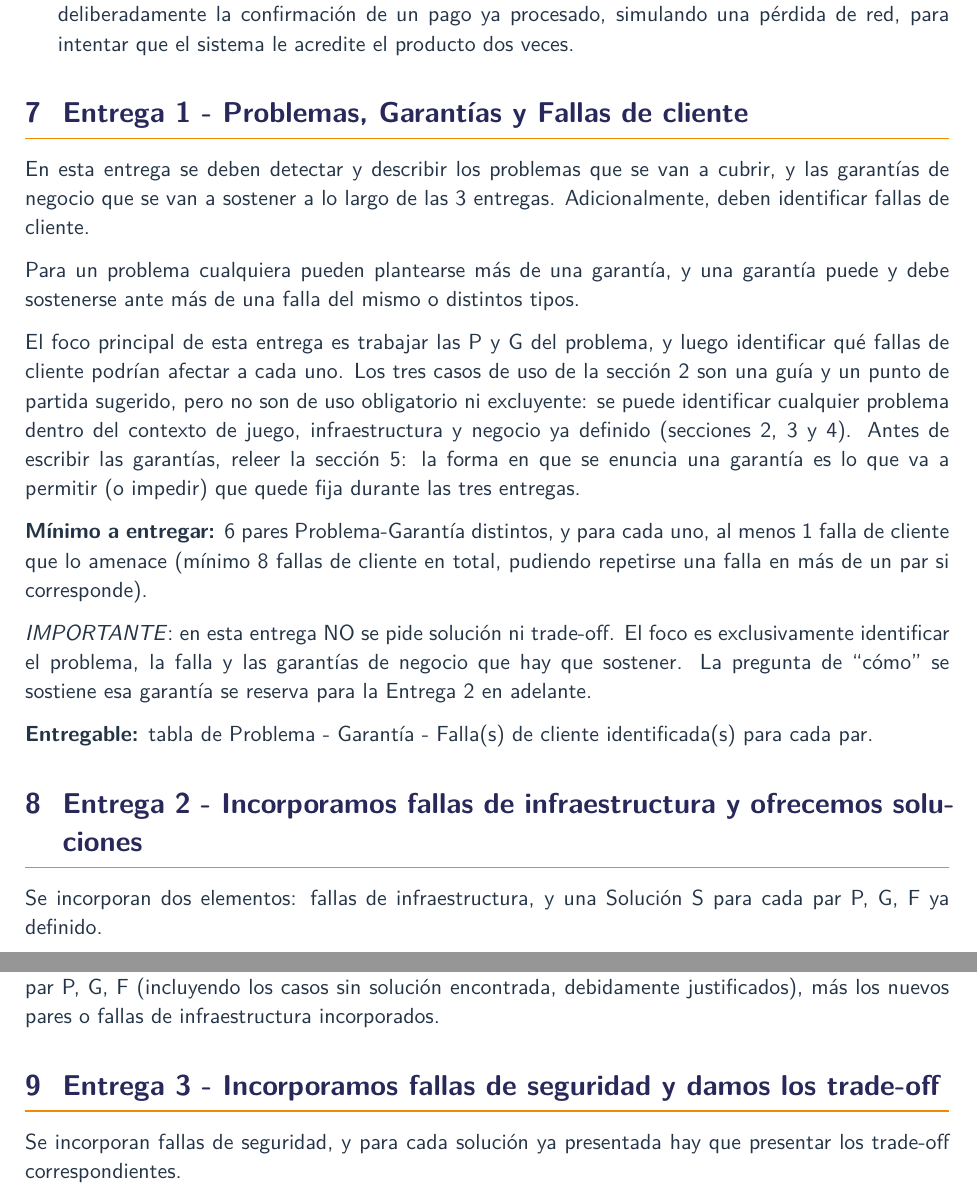
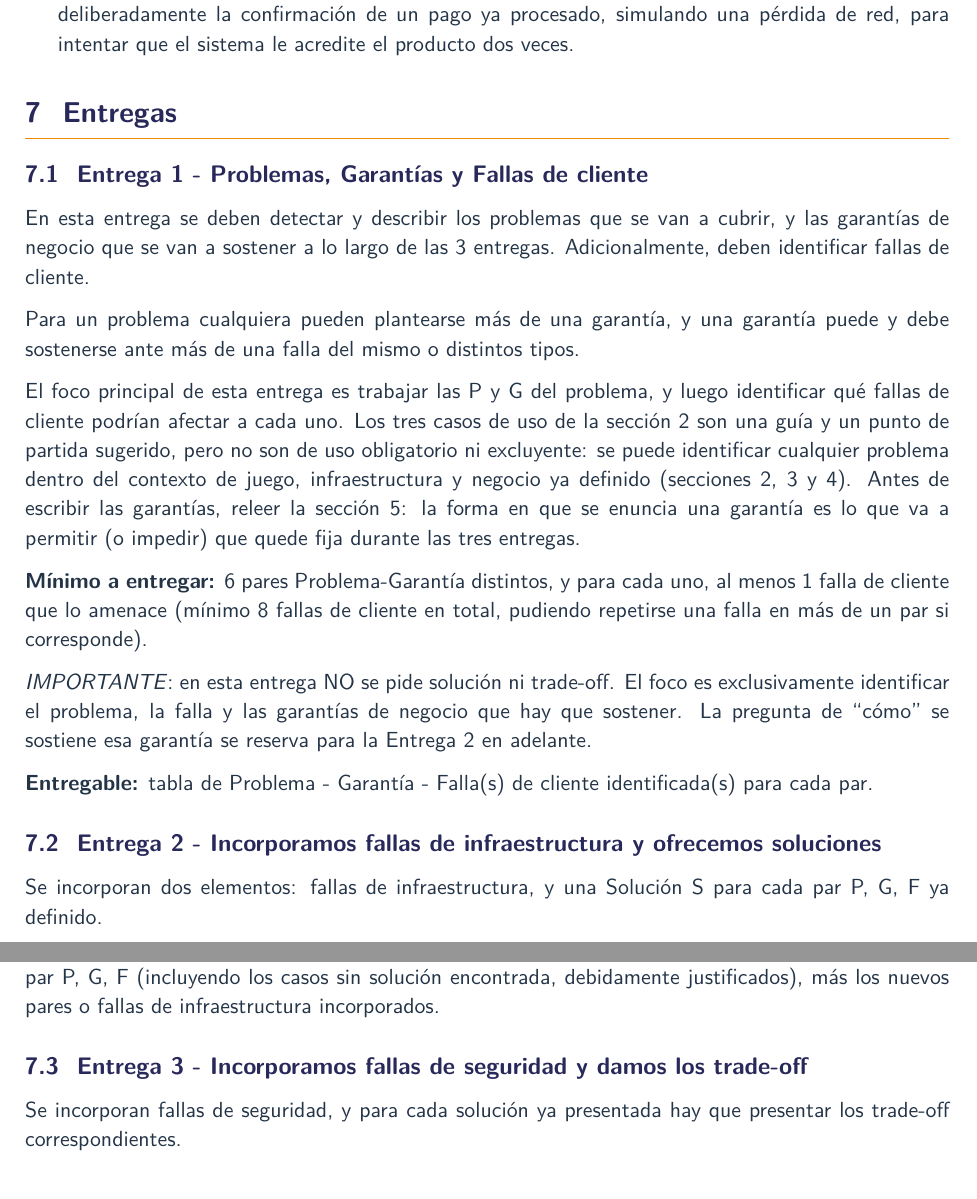
Before and after one commit to rsumoza/sistemas_distribuidos, a LaTeX document (trabajo_practico/enunciado.tex): two parts of pages 7 and 8 of 8, joined at a grey line, cut so that both start at the same text. Compiled offline with XeLaTeX.

Commit message:
ajustado

```diff
--- a/trabajo_practico/enunciado.tex
+++ b/trabajo_practico/enunciado.tex
@@ -174,7 +174,9 @@ Se distinguen tres categorías de falla, según su origen:
   Ejemplo fuera de contexto: en un sistema de e-commerce, un usuario reenvía deliberadamente la confirmación de un pago ya procesado, simulando una pérdida de red, para intentar que el sistema le acredite el producto dos veces.
 \end{itemize}
 
-\section{Entrega 1 - Problemas, Garantías y Fallas de cliente}\label{sec:entrega-1---problemas-garantias-y-fallas-de-cliente}
+\section{Entregas}\label{sec:entregas}
+
+\subsection{Entrega 1 - Problemas, Garantías y Fallas de cliente}\label{subsec:entrega-1---problemas-garantias-y-fallas-de-cliente}
 
 En esta entrega se deben detectar y describir los problemas que se van a cubrir, y las garantías de negocio que se van a sostener a lo largo de las 3 entregas.
 Adicionalmente, deben identificar fallas de cliente.
@@ -193,7 +195,7 @@ La pregunta de ``cómo'' se sostiene esa garantía se reserva para la Entrega 2
 
 \textbf{Entregable:} tabla de Problema - Garantía - Falla(s) de cliente identificada(s) para cada par.
 
-\section{Entrega 2 - Incorporamos fallas de infraestructura y ofrecemos soluciones}\label{sec:entrega-2---incorporamos-fallas-de-infraestructura-y-ofrecemos-soluciones}
+\subsection{Entrega 2 - Incorporamos fallas de infraestructura y ofrecemos soluciones}\label{subsec:entrega-2---incorporamos-fallas-de-infraestructura-y-ofrecemos-soluciones}
 
 Se incorporan dos elementos: fallas de infraestructura, y una Solución S para cada par P, G, F ya definido.
 
@@ -212,7 +214,7 @@ Es una alternativa legítima solo cuando realmente no se encontró solución, no
 
 \textbf{Entregable:} versión revisada de la tabla de la Entrega 1, agregando la columna de Solución para cada par P, G, F (incluyendo los casos sin solución encontrada, debidamente justificados), más los nuevos pares o fallas de infraestructura incorporados.
 
-\section{Entrega 3 - Incorporamos fallas de seguridad y damos los trade-off}\label{sec:entrega-3---incorporamos-fallas-de-seguridad-y-damos-los-trade-off}
+\subsection{Entrega 3 - Incorporamos fallas de seguridad y damos los trade-off}\label{subsec:entrega-3---incorporamos-fallas-de-seguridad-y-damos-los-trade-off}
 
 Se incorporan fallas de seguridad, y para cada solución ya presentada hay que presentar los trade-off correspondientes.
 
```
